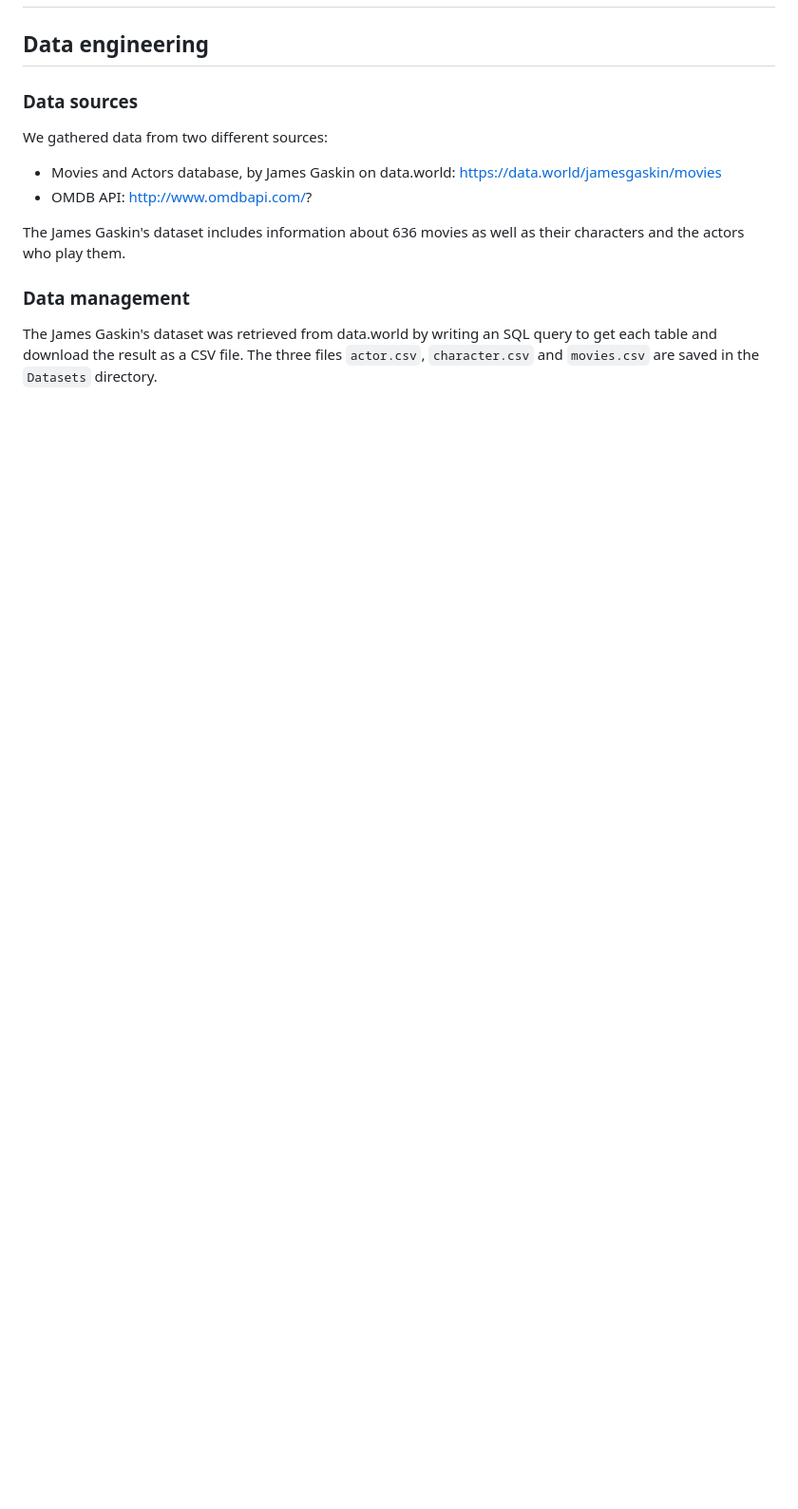
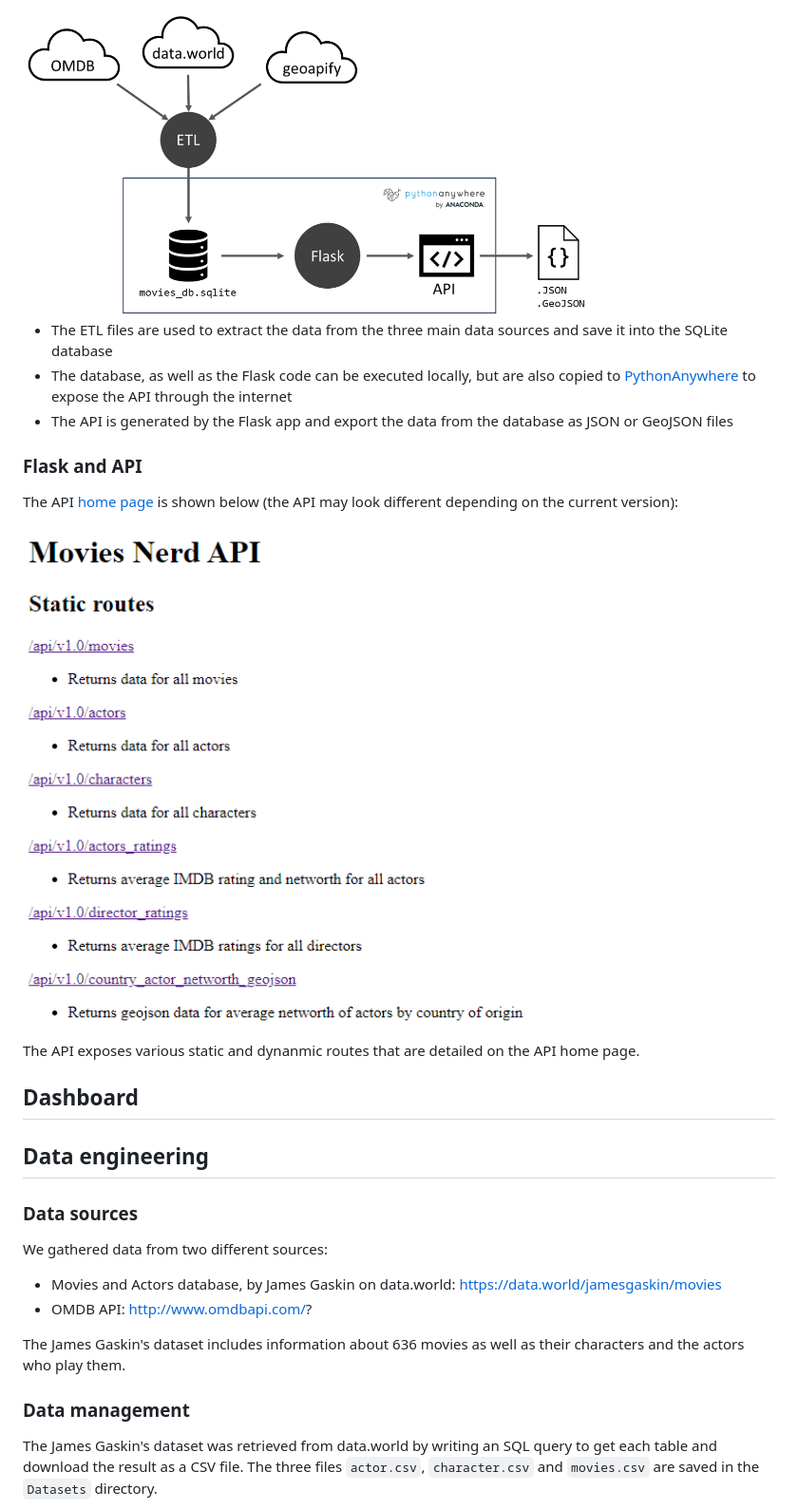
Before and after one commit to benoitchamot/MovieNerd, a Markdown page: README.md, the part around the change printed below. Shown: that part at 95% size. Drawn GitHub-style; pictures changed too: img/API_home.png (added), img/ETL_to_API.png (added); blank space fills up the shorter version.

Commit message:
Update README file. Minor changes to the data exploration files.

```diff
--- a/README.md
+++ b/README.md
@@ -5,3 +34,17 @@ Repository for Monash University Bootcamp Project 3 (Group 7)
+<img src="img/ETL_to_API.png" alt="ETL_to_API" width="600"/>
+
+- The ETL files are used to extract the data from the three main data sources and save it into the SQLite database
+- The database, as well as the Flask code can be executed locally, but are also copied to [PythonAnywhere](https://www.pythonanywhere.com/) to expose the API through the internet
+- The API is generated by the Flask app and export the data from the database as JSON or GeoJSON files
+
+### Flask and API
+The API [home page](https://spiderdwarf.pythonanywhere.com/) is shown below (the API may look different depending on the current version):
+
+<img src="img/API_home.png" alt="API_home" width="600"/>
+
+The API exposes various static and dynanmic routes that are detailed on the API home page.
+
+## Dashboard
 
 
 ## Data engineering
```
Also changed, not shown: other parts of README.md (+57 -7 lines), 1 other file.
